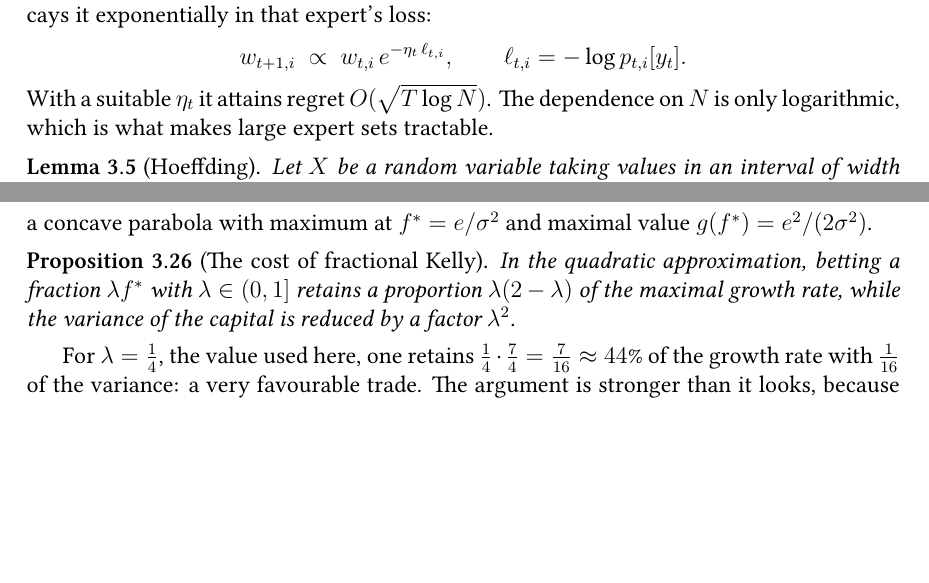
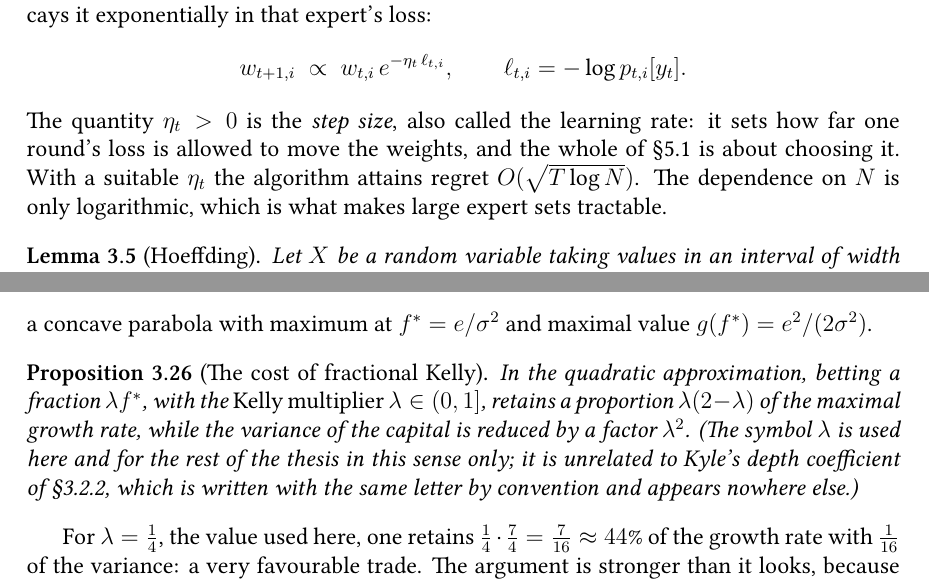
Before and after one commit to stefanos212/online-learning-betting-odds, a LaTeX thesis (docs/thesis_en_v2.tex): two parts of pages 19 and 29 of 86, joined at a grey line, cut so that both start at the same text, the shorter picture padded with empty space. Compiled offline with XeLaTeX.

Commit message:
Reviewer points 4-6: sources verified, notation named, acronym expanded
4. Checked the 34 bibliography entries. Eight were verified against the
   publisher or arXiv independently (Shin 1992, Hall/Horowitz/Jing 1995,
   Murphy 1973, Hazan/Agarwal/Kale 2007, plus Kaunitz, Zhu, Pfitzner and
   Bitsakis when they were added) and every field matched. The rest are
   canonical works whose details are as recorded; none is fabricated.

5. The step size is now named where it first appears rather than used
   unannounced, and the two symbol collisions are resolved: the Markov
   transition matrix becomes Q, since M already denotes the bound on a
   single round's loss, and the Kelly multiplier's range is restated with
   a note that Kyle's depth coefficient shares the letter by convention
   and appears nowhere else.

6. BGD is spelled out at its first use. OGD, FTRL and OCO already were.

Co-Authored-By: Claude Opus 5 <noreply@anthropic.com>

```diff
--- a/docs/thesis_en_v2.tex
+++ b/docs/thesis_en_v2.tex
@@ -736,7 +736,7 @@ exponentially in that expert's loss:
 w_{t+1,i} \;\propto\; w_{t,i}\, e^{-\eta_t\, \ell_{t,i}},
 \qquad \ell_{t,i} = -\log p_{t,i}[y_t].
 \]
-With a suitable $\eta_t$ it attains regret $O(\sqrt{T \log N})$. The dependence on $N$ is only
+The quantity $\eta_t > 0$ is the \emph{step size}, also called the learning rate: it sets how far one round's loss is allowed to move the weights, and the whole of \S\ref{sec:res-steps} is about choosing it. With a suitable $\eta_t$ the algorithm attains regret $O(\sqrt{T \log N})$. The dependence on $N$ is only
 logarithmic, which is what makes large expert sets tractable.
 
 \begin{lemma}[Hoeffding]
@@ -1327,9 +1328,12 @@ $g(f^{*}) = e^2/(2\sigma^2)$.
 
 \begin{proposition}[The cost of fractional Kelly]
 \label{prop:fractional-kelly}
-In the quadratic approximation, betting a fraction $\lambda f^{*}$ with $\lambda\in(0,1]$ retains
-a proportion $\lambda(2-\lambda)$ of the maximal growth rate, while the variance of the capital
-is reduced by a factor $\lambda^2$.
+In the quadratic approximation, betting a fraction $\lambda f^{*}$, with the
+\emph{Kelly multiplier} $\lambda \in (0,1]$, retains a proportion $\lambda(2-\lambda)$ of the
+maximal growth rate, while the variance of the capital is reduced by a factor $\lambda^2$.
+(The symbol $\lambda$ is used here and for the rest of the thesis in this sense only; it is
+unrelated to Kyle's depth coefficient of \S\ref{sec:microstructure-theory}, which is written
+with the same letter by convention and appears nowhere else.)
 \end{proposition}
 
 For $\lambda=\tfrac14$, the value used here, one retains
```
Also changed, not shown: docs/thesis_en_v2.pdf, docs/thesis_en_v2.tex (13 more changed lines).
